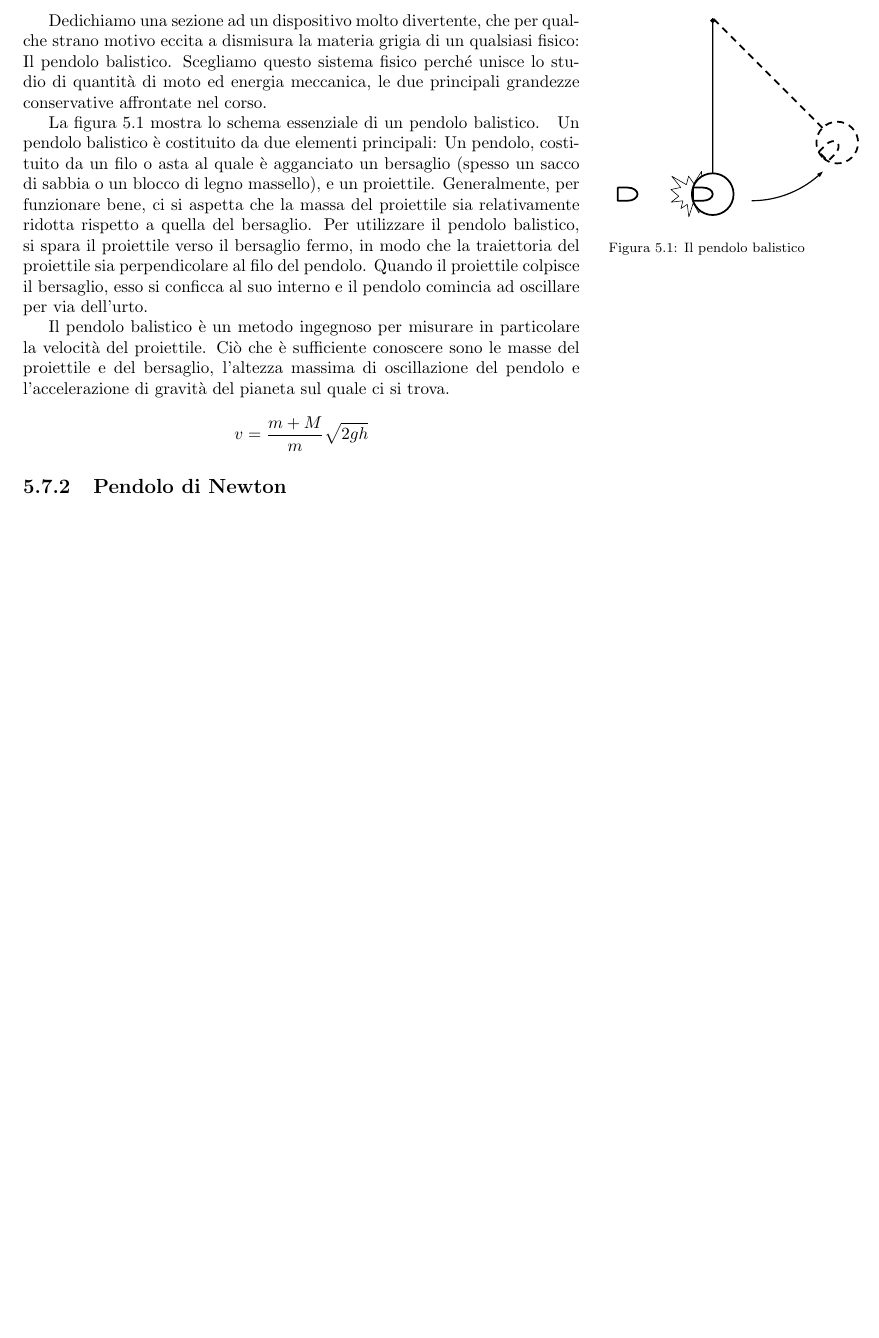
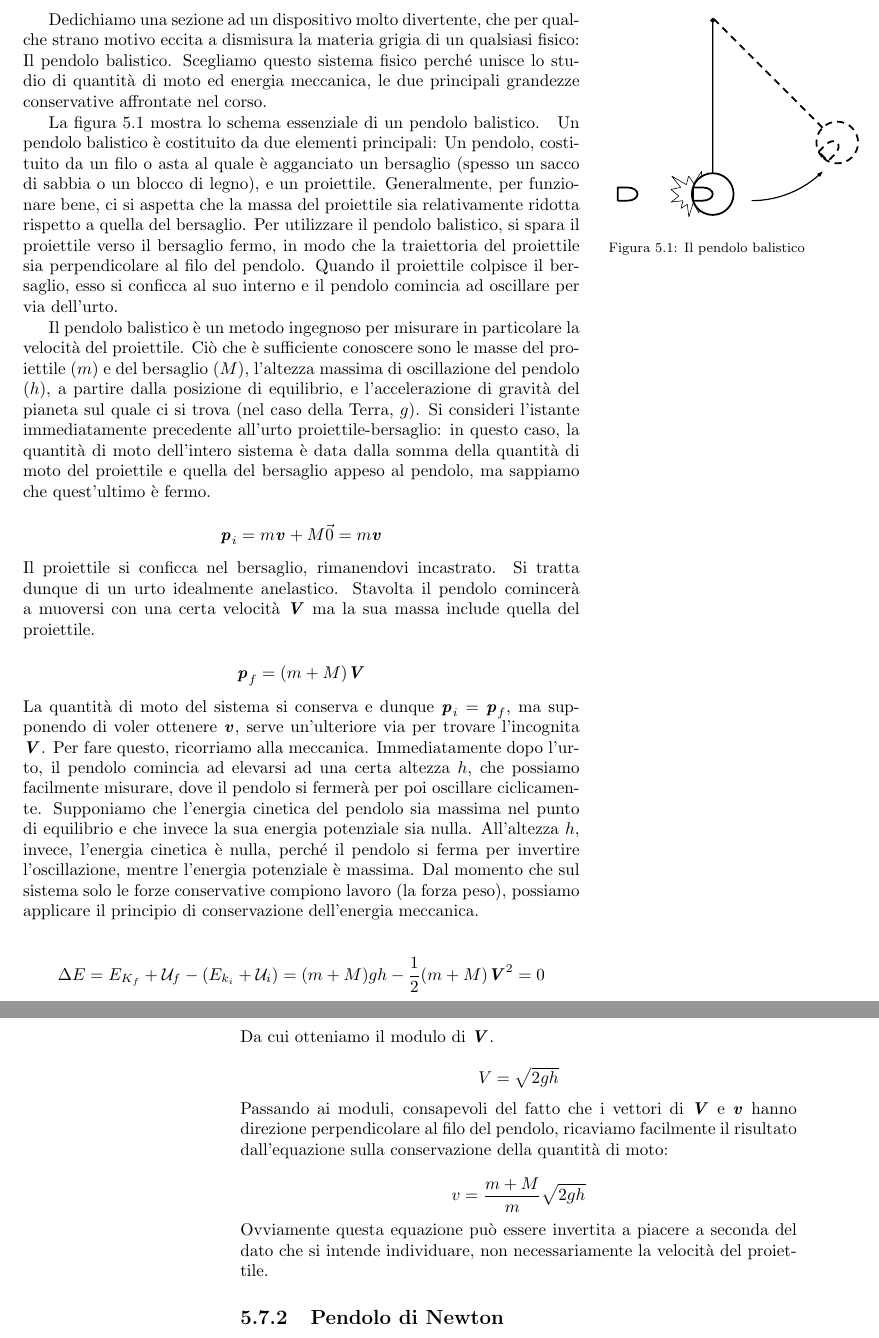
Before and after one commit to zenosaltt/phy, a LaTeX thesis (src/main.tex, which reads src/matter/mainmatter/chapters/04_urti/04_urti.tex): part of page 57 of 100 before the commit and two parts of pages 57 and 58 of 100 after it, the two joined at a grey line, cut so that both start at the same text, the shorter picture padded with empty space. Compiled offline with pdfLaTeX.

Commit message:
correzioni

```diff
--- a/src/matter/mainmatter/chapters/04_urti/04_urti.tex
+++ b/src/matter/mainmatter/chapters/04_urti/04_urti.tex
@@ -395,7 +395,7 @@ balistico.
 \end{marginfigure}
 Un pendolo balistico è costituito da due elementi principali: Un
 pendolo, costituito da un filo o asta al quale è agganciato un
-bersaglio (spesso un sacco di sabbia o un blocco di legno massello),
+bersaglio (spesso un sacco di sabbia o un blocco di legno),
 e un proiettile. Generalmente, per funzionare bene, ci si aspetta
 che la massa del proiettile sia relativamente ridotta rispetto a
 quella del bersaglio. Per utilizzare il pendolo balistico, si
@@ -407,11 +407,55 @@ e il pendolo comincia ad oscillare per via dell'urto.
 Il pendolo balistico è un metodo ingegnoso per misurare in
 particolare la velocità del proiettile. Ciò che è sufficiente
 conoscere sono le
-masse del proiettile e del bersaglio, l'altezza massima di
-oscillazione del pendolo e l'accelerazione di gravità del pianeta
-sul quale ci si trova.
+masse del proiettile ($m$) e del bersaglio ($M$), l'altezza massima di
+oscillazione del pendolo ($h$), a partire dalla posizione di equilibrio,
+e l'accelerazione di gravità del pianeta
+sul quale ci si trova (nel caso della Terra, $g$). Si consideri
+l'istante immediatamente precedente all'urto proiettile-bersaglio:
+in questo caso, la quantità di moto dell'intero sistema è data dalla
+somma della quantità di moto del proiettile e quella del bersaglio
+appeso al pendolo, ma sappiamo che quest'ultimo è fermo.
+
+\[ \vecsymb{p}_i = m\vecsymb{v} + M\vec{0} = m\vecsymb{v} \]
+
+\noindent Il proiettile si conficca nel bersaglio, rimanendovi incastrato.
+Si tratta dunque di un urto idealmente anelastico. Stavolta il
+pendolo comincerà a muoversi con una certa velocità $\vecsymb{V}$
+ma la sua massa include quella del proiettile.
+
+\[ \vecsymb{p}_f = (m + M)\vecsymb{V} \]
+
+\noindent La quantità di moto del sistema si conserva e dunque
+$\vecsymb{p}_i = \vecsymb{p}_f$, ma supponendo di voler ottenere $\vecsymb{v}$,
+serve un'ulteriore
+via per trovare l'incognita $\vecsymb{V}$. Per fare questo, ricorriamo alla
+meccanica. Immediatamente dopo l'urto, il pendolo comincia
+ad elevarsi ad una certa altezza $h$, che possiamo
+facilmente misurare, dove il pendolo si fermerà per poi oscillare
+ciclicamente. Supponiamo che l'energia cinetica del pendolo sia
+massima nel punto di equilibrio e che invece la sua energia potenziale
+sia nulla. All'altezza $h$, invece, l'energia cinetica è nulla, perché
+il pendolo si ferma per invertire l'oscillazione, mentre l'energia
+potenziale è massima. Dal momento che sul sistema solo le forze
+conservative compiono lavoro (la forza peso), possiamo applicare il
+principio di conservazione dell'energia meccanica.
+
+\[ \Delta E = E_{K_f} + \mathcal{U}_f - (E_{k_i} + \mathcal{U}_i) = (m + M)gh - \frac12(m + M)\vecsymb{V}^2 = 0 \]
+
+\noindent Da cui otteniamo il modulo di $\vecsymb{V}$.
+
+\[ V = \sqrt{2gh} \]
+
+\noindent Passando ai moduli, consapevoli del fatto che i vettori
+di $\vecsymb{V}$ e $\vecsymb{v}$ hanno direzione perpendicolare al
+filo del pendolo, ricaviamo facilmente il risultato
+dall'equazione sulla conservazione della quantità di moto:
 
 \[ v = \frac{m + M}{m}\sqrt{2gh} \]
+
+\noindent Ovviamente questa equazione può essere invertita a piacere
+a seconda del dato che si intende individuare, non necessariamente
+la velocità del proiettile.
 
 
 \subsection{Pendolo di Newton}
```
Also changed, not shown: src/matter/mainmatter/chapters/05_rif/05_rif.tex (+11 -5 lines), src/Makefile, 1 other file.
